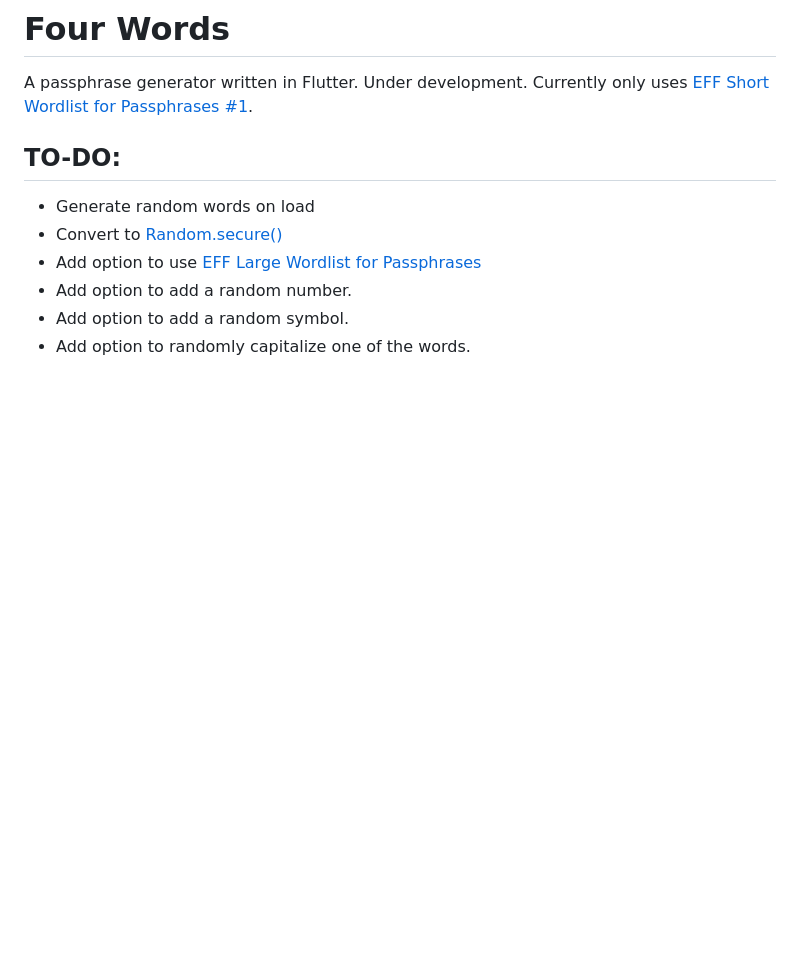
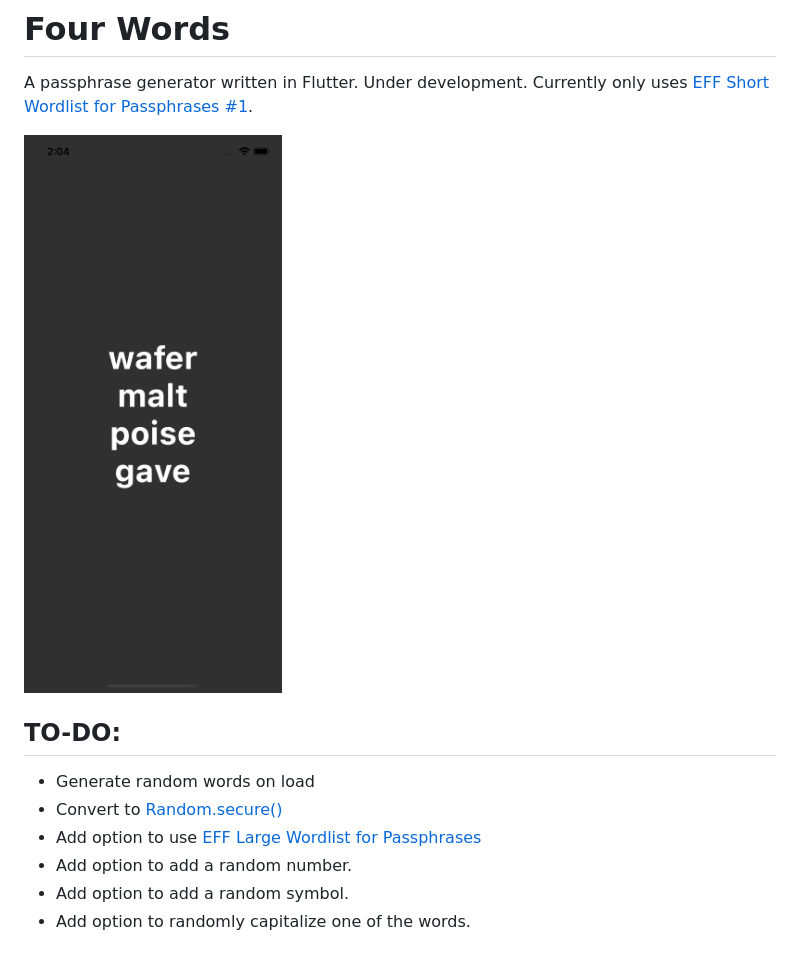
Before and after one commit to raywalz/four_words, a Markdown page: README.md, the part around the change. GitHub-like rendering; pictures changed too: four_words_screenshot.png (added); blank space fills up the shorter version.

Commit message:
add screenshot, re-enable debug mode banner

```diff
--- a/README.md
+++ b/README.md
@@ -1,6 +1,8 @@
 # Four Words
 
 A passphrase generator written in Flutter. Under development. Currently only uses [EFF Short Wordlist for Passphrases #1](https://www.eff.org/document/eff-short-wordlist-passphrases-1).
+
+![](four_words_screenshot.png)
 
 ## TO-DO:
 - Generate random words on load
```
Also changed, not shown: 1 other file.
